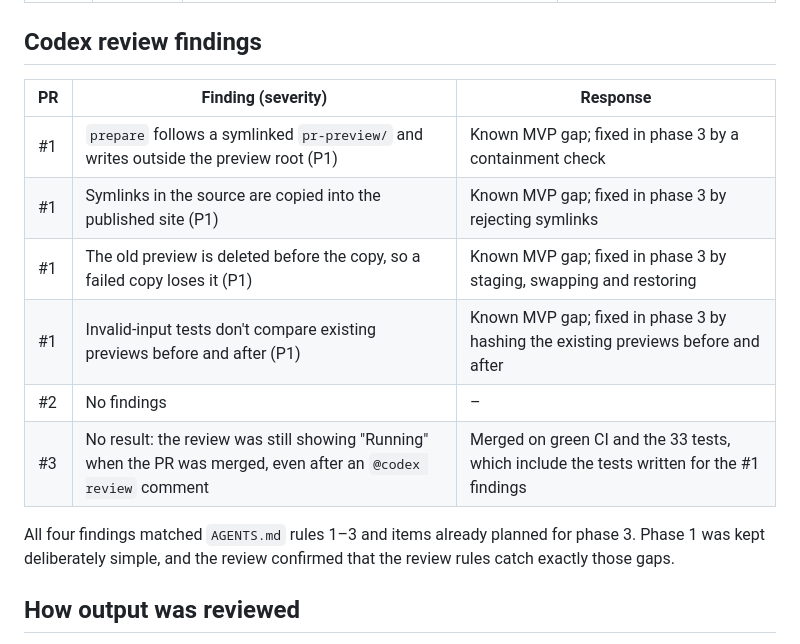
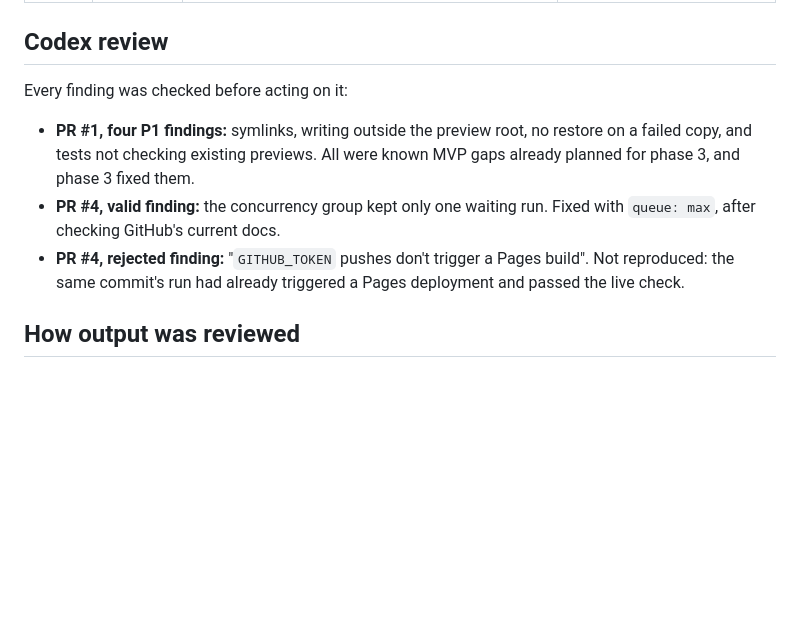
Before and after one commit to kyan-funneyq/pr-preview-manager, a Markdown page: evidence/agentic-workflow.md, the part around the change. Drawn GitHub-style; blank space fills up the shorter version.

Commit message:
docs: log Codex findings on PR #4

```diff
--- a/evidence/agentic-workflow.md
+++ b/evidence/agentic-workflow.md
@@ -36,18 +36,13 @@ Timer started **2026-10-26 23:40** (local time).
 | 00:45 | 3 Safe CLI | `/implement_plan`, phase 3: symlink and containment checks, stage → swap → restore in `prepare`, `remove`, `status`, and 21 new tests (33 in total). To show the new tests catch the issues Codex reported on PR #1, it ran them against the phase 1 `previewctl.py`; they fail there on source symlinks, symlinked preview folders and the failed swap | |
 | 01:24 | 4–5 Publish and close | `/implement_plan`, phases 4 and 5: `.github/workflows/preview.yml` with a `publish` job and a `remove` job. Checked which `checkout@v7` inputs affect PR checkouts. Parsed the YAML and dry-ran both paths against a scratch clone of `gh-pages` | Asked whether the PR's own preview could be cleaned up; the close job was moved into the same PR so it removes its own preview on merge |
 
-## Codex review findings
+## Codex review
 
-| PR | Finding (severity) | Response |
-|---|---|---|
-| #1 | `prepare` follows a symlinked `pr-preview/` and writes outside the preview root (P1) | Known MVP gap; fixed in phase 3 by a containment check |
-| #1 | Symlinks in the source are copied into the published site (P1) | Known MVP gap; fixed in phase 3 by rejecting symlinks |
-| #1 | The old preview is deleted before the copy, so a failed copy loses it (P1) | Known MVP gap; fixed in phase 3 by staging, swapping and restoring |
-| #1 | Invalid-input tests don't compare existing previews before and after (P1) | Known MVP gap; fixed in phase 3 by hashing the existing previews before and after |
-| #2 | No findings | – |
-| #3 | No result: the review was still showing "Running" when the PR was merged, even after an `@codex review` comment | Merged on green CI and the 33 tests, which include the tests written for the #1 findings |
+Every finding was checked before acting on it:
 
-All four findings matched `AGENTS.md` rules 1–3 and items already planned for phase 3. Phase 1 was kept deliberately simple, and the review confirmed that the review rules catch exactly those gaps.
+- **PR #1, four P1 findings:** symlinks, writing outside the preview root, no restore on a failed copy, and tests not checking existing previews. All were known MVP gaps already planned for phase 3, and phase 3 fixed them.
+- **PR #4, valid finding:** the concurrency group kept only one waiting run. Fixed with `queue: max`, after checking GitHub's current docs.
+- **PR #4, rejected finding:** "`GITHUB_TOKEN` pushes don't trigger a Pages build". Not reproduced: the same commit's run had already triggered a Pages deployment and passed the live check.
 
 ## How output was reviewed
 
```
